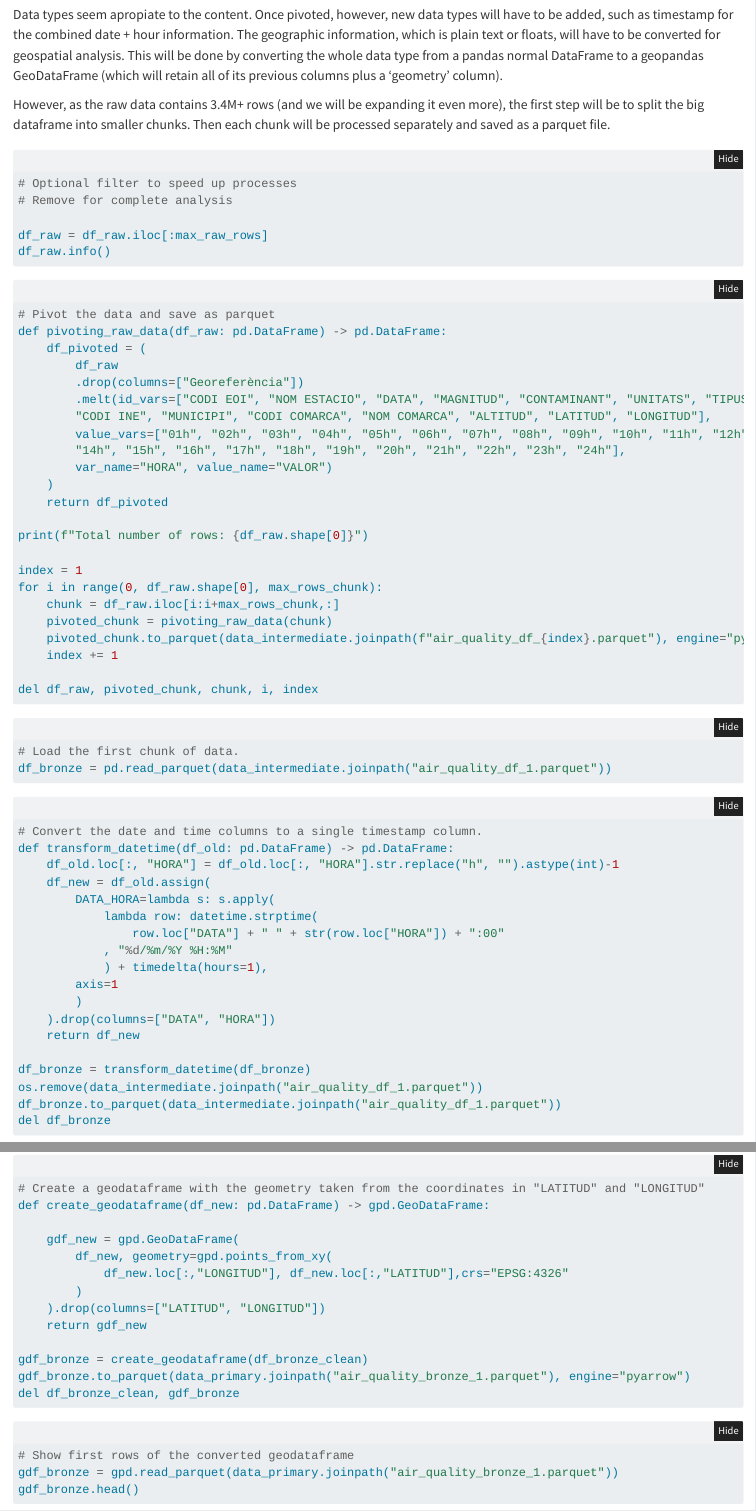
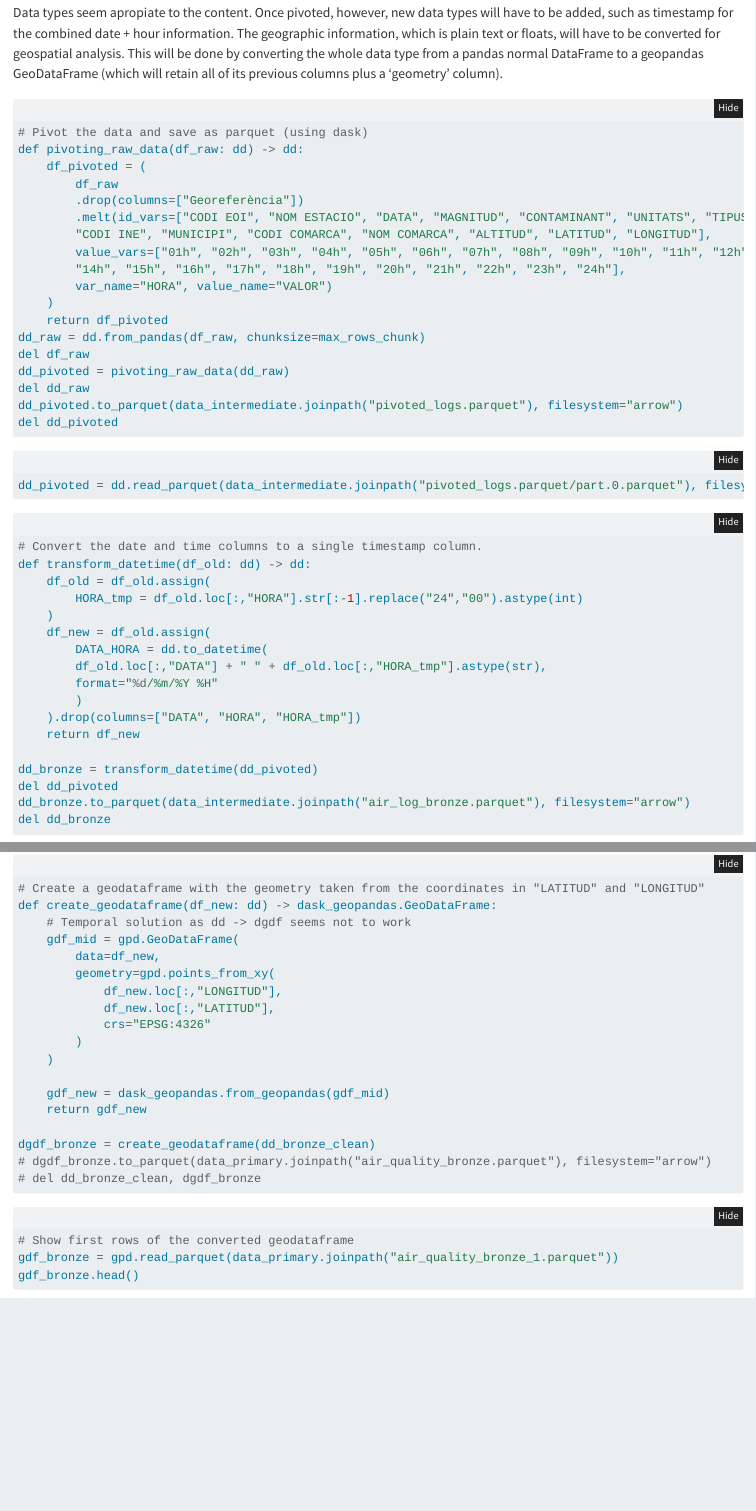
Before and after one commit to antonio-RN/air_quality, a Quarto document (notebooks/air_quality_exploration.qmd): the page in a window 1100 px wide, from 2190 px down before the commit and from 2300 px down after it, so that both start at the same text, and a second part further down, joined at a grey line. Rendered offline with R 4.5, knitr and Pandoc in place of Quarto, with nearby package versions; folded parts are opened; some code elsewhere in the file could not run offline.

Commit message:
Changed intermediary data saving names. Implemented dask dataframes.

````diff
--- a/notebooks/air_quality_exploration.qmd
+++ b/notebooks/air_quality_exploration.qmd
@@ -104,23 +109,11 @@ such as timestamp for the combined date + hour information. The geographic infor
 or floats, will have to be converted for geospatial analysis. This will be done by converting the whole data
 type from a pandas normal DataFrame to a geopandas GeoDataFrame (which will retain all of its previous columns plus a 'geometry' column).
 
-However, as the raw data contains 3.4M+ rows (and we will be expanding it even more), the first step will be to split the big dataframe into smaller chunks. Then each chunk will be processed separately and saved as a parquet file.
-
 ```{python}
 #| eval: false
 
-# Optional filter to speed up processes
-# Remove for complete analysis
-
-df_raw = df_raw.iloc[:max_raw_rows]
-df_raw.info()
-```
-
-```{python}
-#| eval: false
-
-# Pivot the data and save as parquet
-def pivoting_raw_data(df_raw: pd.DataFrame) -> pd.DataFrame:
+# Pivot the data and save as parquet (using dask)
+def pivoting_raw_data(df_raw: dd) -> dd:
     df_pivoted = (
         df_raw
         .drop(columns=["Georeferència"])
@@ -131,44 +124,37 @@ def pivoting_raw_data(df_raw: pd.DataFrame) -> pd.DataFrame:
         var_name="HORA", value_name="VALOR")
     )
     return df_pivoted
-
-print(f"Total number of rows: {df_raw.shape[0]}")
-
-index = 1
-for i in range(0, df_raw.shape[0], max_rows_chunk):
-    chunk = df_raw.iloc[i:i+max_rows_chunk,:]
-    pivoted_chunk = pivoting_raw_data(chunk)
-    pivoted_chunk.to_parquet(data_intermediate.joinpath(f"air_quality_df_{index}.parquet"), engine="pyarrow")
-    index += 1
-
-del df_raw, pivoted_chunk, chunk, i, index
+dd_raw = dd.from_pandas(df_raw, chunksize=max_rows_chunk)
+del df_raw
+dd_pivoted = pivoting_raw_data(dd_raw)
+del dd_raw
+dd_pivoted.to_parquet(data_intermediate.joinpath("pivoted_logs.parquet"), filesystem="arrow")
+del dd_pivoted
 ```
 
 ```{python}
 #| eval: false
 
-# Load the first chunk of data.
-df_bronze = pd.read_parquet(data_intermediate.joinpath("air_quality_df_1.parquet"))
+dd_pivoted = dd.read_parquet(data_intermediate.joinpath("pivoted_logs.parquet/part.0.parquet"), filesystem="arrow")
 ```
 
 ```{python}
 #| eval: false
 
 # Convert the date and time columns to a single timestamp column.
-def transform_datetime(df_old: pd.DataFrame) -> pd.DataFrame:
-    df_old.loc[:, "HORA"] = df_old.loc[:, "HORA"].str.replace("h", "").astype(int)-1
+def transform_datetime(df_old: dd) -> dd:
+    df_old = df_old.assign(
+        HORA_tmp = df_old.loc[:,"HORA"].str[:-1].replace("24","00").astype(int)
+    )
     df_new = df_old.assign(
-        DATA_HORA=lambda s: s.apply(
-            lambda row: datetime.strptime(
-                row.loc["DATA"] + " " + str(row.loc["HORA"]) + ":00"
-            , "%d/%m/%Y %H:%M"
-            ) + timedelta(hours=1),
-        axis=1
+        DATA_HORA = dd.to_datetime(
+        df_old.loc[:,"DATA"] + " " + df_old.loc[:,"HORA_tmp"].astype(str),
+        format="%d/%m/%Y %H"
         )
-    ).drop(columns=["DATA", "HORA"])
+    ).drop(columns=["DATA", "HORA", "HORA_tmp"])
     return df_new
 
-df_bronze = transform_datetime(df_bronze)
-os.remove(data_intermediate.joinpath("air_quality_df_1.parquet"))
-df_bronze.to_parquet(data_intermediate.joinpath("air_quality_df_1.parquet"))
-del df_bronze
+dd_bronze = transform_datetime(dd_pivoted)
+del dd_pivoted
+dd_bronze.to_parquet(data_intermediate.joinpath("air_log_bronze.parquet"), filesystem="arrow")
+del dd_bronze
@@ -230,18 +226,23 @@ And finally, let's convert the pandas DataFrame to a geopandas GeoDataFrame (wit
 ```{python}
 #| eval: false
 # Create a geodataframe with the geometry taken from the coordinates in "LATITUD" and "LONGITUD"
-def create_geodataframe(df_new: pd.DataFrame) -> gpd.GeoDataFrame:
+def create_geodataframe(df_new: dd) -> dask_geopandas.GeoDataFrame:
+    # Temporal solution as dd -> dgdf seems not to work
+    gdf_mid = gpd.GeoDataFrame(
+        data=df_new,
+        geometry=gpd.points_from_xy(
+            df_new.loc[:,"LONGITUD"],
+            df_new.loc[:,"LATITUD"],
+            crs="EPSG:4326"
+        )
+    )
 
-    gdf_new = gpd.GeoDataFrame(
-        df_new, geometry=gpd.points_from_xy(
-            df_new.loc[:,"LONGITUD"], df_new.loc[:,"LATITUD"],crs="EPSG:4326"
-        )
-    ).drop(columns=["LATITUD", "LONGITUD"])
+    gdf_new = dask_geopandas.from_geopandas(gdf_mid)
     return gdf_new
 
-gdf_bronze = create_geodataframe(df_bronze_clean)
-gdf_bronze.to_parquet(data_primary.joinpath("air_quality_bronze_1.parquet"), engine="pyarrow")
-del df_bronze_clean, gdf_bronze
+dgdf_bronze = create_geodataframe(dd_bronze_clean)
+# dgdf_bronze.to_parquet(data_primary.joinpath("air_quality_bronze.parquet"), filesystem="arrow")
+# del dd_bronze_clean, dgdf_bronze
 ```
 
 ```{python}
````
Also changed, not shown: notebooks/air_quality_exploration.qmd (47 more changed lines), 2 other files.
